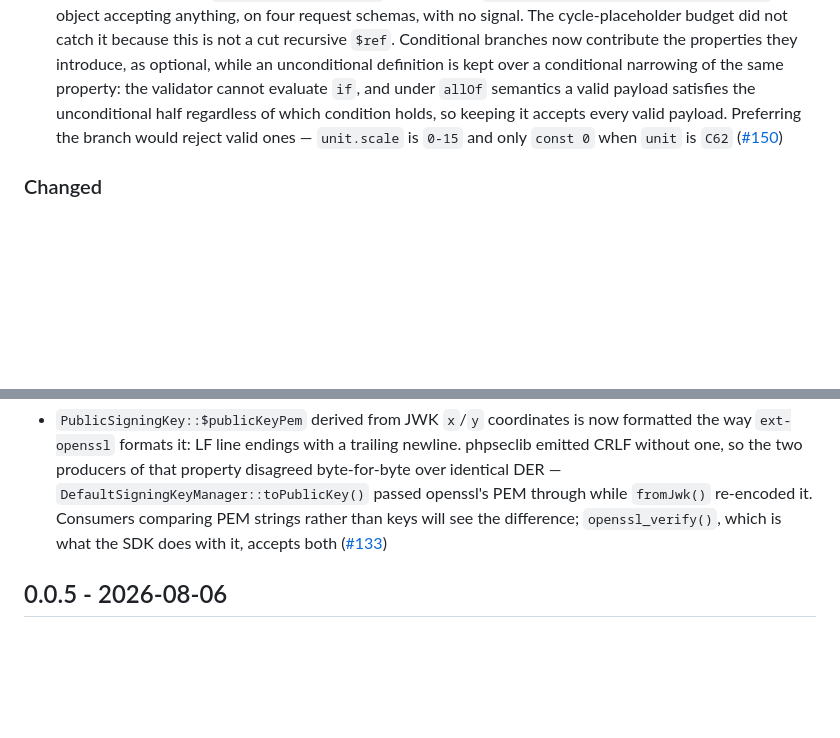
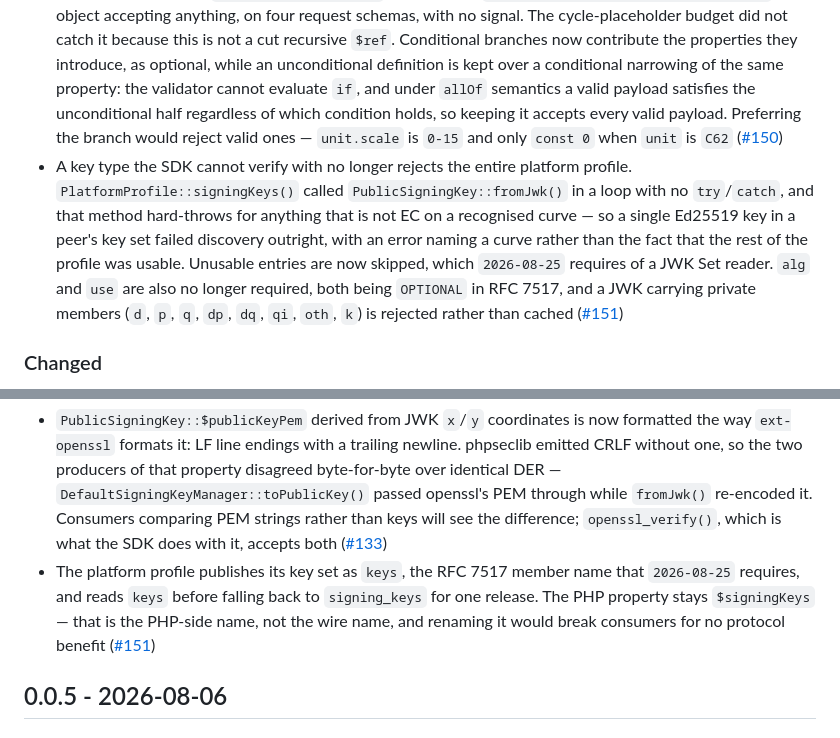
Before and after one commit to agentic-commerce-alliance/ucp-php-sdk, a Markdown page: CHANGELOG.md, 2 parts joined by grey strips. Drawn GitHub-style; blank space fills up the shorter version.

Commit message:
docs: record the keys[] key set and JWK tolerance in the changelog

```diff
--- a/CHANGELOG.md
+++ b/CHANGELOG.md
@@ -10,11 +10,13 @@
 
 - Public signing key JWKs now carry `x` and `y` at the full width of the curve, as RFC 7518 section 6.2.1.2 requires. openssl returns EC coordinates as minimal-form integers and `DefaultSigningKeyManager::toPublicKey()` published whatever it was handed, so roughly one coordinate in 256 went out a byte short — 29 of 4000 generated keys — and a strict JWK reader is entitled to reject the `signing_keys` the discovery profile advertises. Readers see the same key either way; a consumer comparing coordinate strings will see the short ones become padded ([#134](https://github.com/agentic-commerce-alliance/ucp-php-sdk/pull/134))
 - Flattening a schema that carries both `properties` and `allOf` no longer discards its own properties. `tools/sync-ucp-schemas.php` seeded its `allOf` merge with an empty map, and nothing at `2026-04-08` had both, so this read as correct until `shopping/types/fulfillment_method.json` arrived with both at `2026-08-25`. Its `allOf` holds only `if`/`then` branches, which contribute no properties of their own, so the merge collected nothing and `fulfillment.methods[]` generated as `{"type": "object", "properties": []}` — an object accepting anything, on four request schemas, with no signal. The cycle-placeholder budget did not catch it because this is not a cut recursive `$ref`. Conditional branches now contribute the properties they introduce, as optional, while an unconditional definition is kept over a conditional narrowing of the same property: the validator cannot evaluate `if`, and under `allOf` semantics a valid payload satisfies the unconditional half regardless of which condition holds, so keeping it accepts every valid payload. Preferring the branch would reject valid ones — `unit.scale` is `0-15` and only `const 0` when `unit` is `C62` ([#150](https://github.com/agentic-commerce-alliance/ucp-php-sdk/pull/150))
+- A key type the SDK cannot verify with no longer rejects the entire platform profile. `PlatformProfile::signingKeys()` called `PublicSigningKey::fromJwk()` in a loop with no `try`/`catch`, and that method hard-throws for anything that is not EC on a recognised curve — so a single Ed25519 key in a peer's key set failed discovery outright, with an error naming a curve rather than the fact that the rest of the profile was usable. Unusable entries are now skipped, which `2026-08-25` requires of a JWK Set reader. `alg` and `use` are also no longer required, both being `OPTIONAL` in RFC 7517, and a JWK carrying private members (`d`, `p`, `q`, `dp`, `dq`, `qi`, `oth`, `k`) is rejected rather than cached ([#151](https://github.com/agentic-commerce-alliance/ucp-php-sdk/pull/151))
 
 ### Changed
 
 - `ucp-php-sdk/core` no longer requires `phpseclib/phpseclib`, and now declares no runtime dependency beyond PHP and the extensions it calls. The library was used in one place — turning a public key into a PKCS8 PEM in `PublicSigningKey::fromJwk()` — while `ext-openssl` was already a hard requirement and already produced every key `DefaultSigningKeyManager` hands out. phpseclib 4.0 renamed its root namespace from `phpseclib3\` to `phpseclib4\`, which meant a consumer could no longer be given a constraint covering both majors without the SDK carrying a runtime namespace shim; a package that depends on neither cannot conflict with a consumer's dependency graph at all ([#133](https://github.com/agentic-commerce-alliance/ucp-php-sdk/pull/133))
 - `PublicSigningKey::$publicKeyPem` derived from JWK `x`/`y` coordinates is now formatted the way `ext-openssl` formats it: LF line endings with a trailing newline. phpseclib emitted CRLF without one, so the two producers of that property disagreed byte-for-byte over identical DER — `DefaultSigningKeyManager::toPublicKey()` passed openssl's PEM through while `fromJwk()` re-encoded it. Consumers comparing PEM strings rather than keys will see the difference; `openssl_verify()`, which is what the SDK does with it, accepts both ([#133](https://github.com/agentic-commerce-alliance/ucp-php-sdk/pull/133))
+- The platform profile publishes its key set as `keys`, the RFC 7517 member name that `2026-08-25` requires, and reads `keys` before falling back to `signing_keys` for one release. The PHP property stays `$signingKeys` — that is the PHP-side name, not the wire name, and renaming it would break consumers for no protocol benefit ([#151](https://github.com/agentic-commerce-alliance/ucp-php-sdk/pull/151))
 
 ## 0.0.5 - 2026-08-06
 
```
